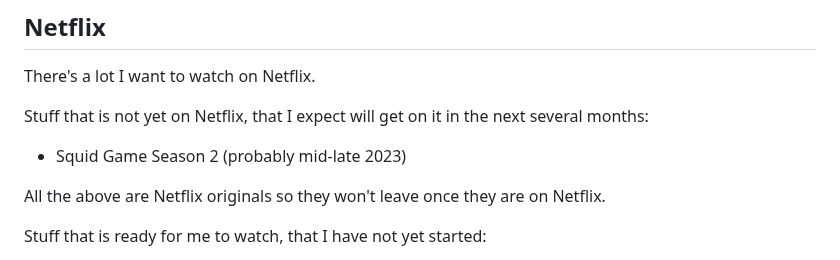
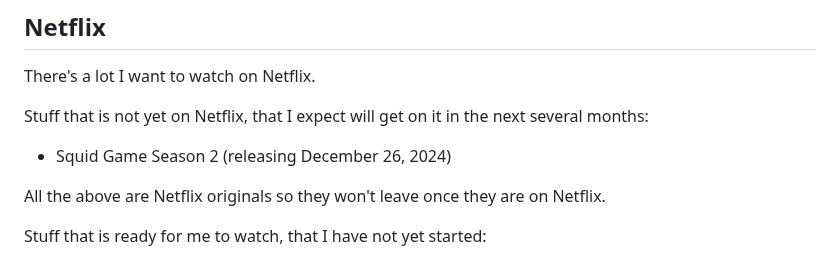
Before and after one commit to vipulnaik/entertainment-and-self-education, a Markdown page: notes/consumption-plan.md, the part around the change. Rendered like a GitHub page.

Commit message:
Fix release date for Squid Game Season 2

```diff
--- a/notes/consumption-plan.md
+++ b/notes/consumption-plan.md
@@ -92,7 +92,7 @@ There's a lot I want to watch on Netflix.
 
 Stuff that is not yet on Netflix, that I expect will get on it in the next several months:
 
-* Squid Game Season 2 (probably mid-late 2023)
+* Squid Game Season 2 (releasing December 26, 2024)
 
 All the above are Netflix originals so they won't leave once they are
 on Netflix.
```
